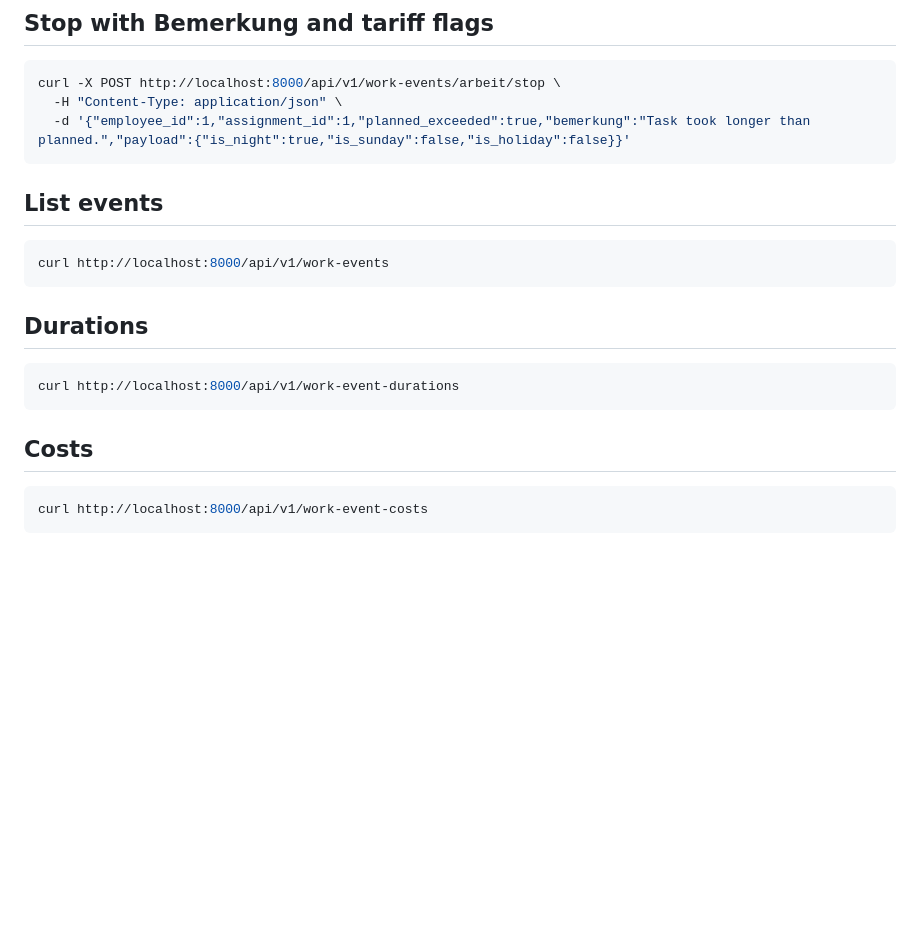
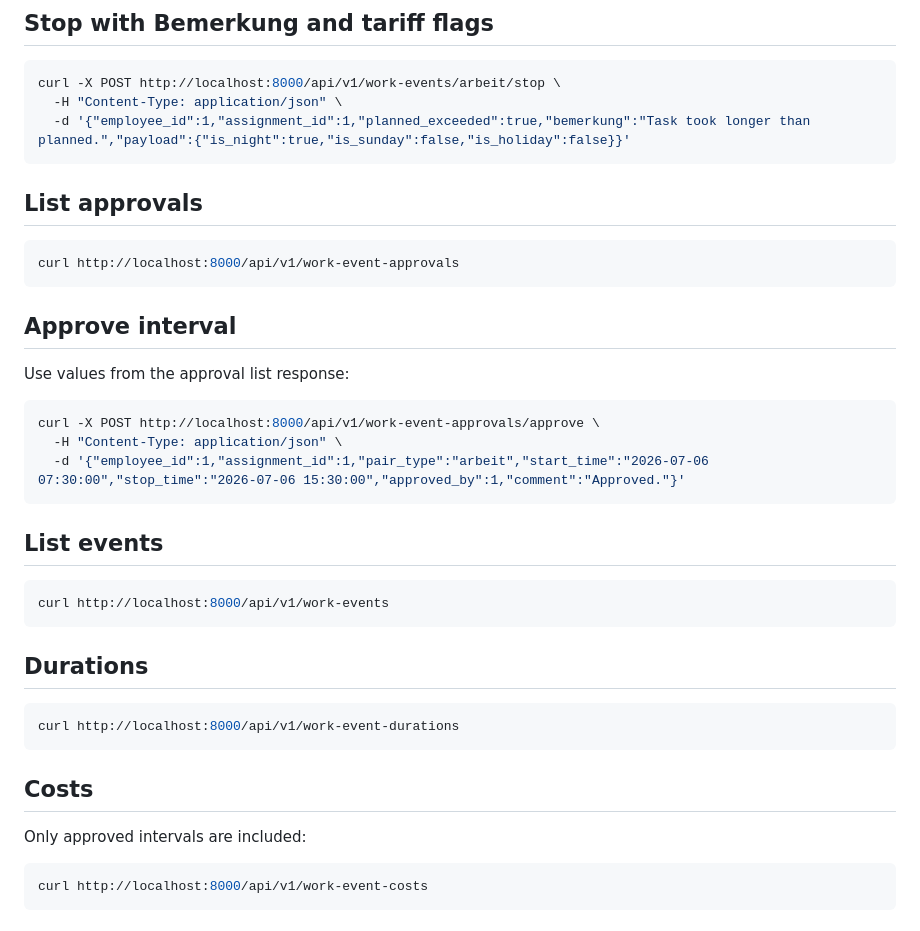
Before and after one commit to Webartdp/rail-crm-platform, a Markdown page: docs/WORK_EVENT_API_TESTS.md, the part around the change. GitHub-like rendering; blank space fills up the shorter version.

Commit message:
Add work event approval API tests

````diff
--- a/docs/WORK_EVENT_API_TESTS.md
+++ b/docs/WORK_EVENT_API_TESTS.md
@@ -94,6 +94,22 @@ curl -X POST http://localhost:8000/api/v1/work-events/arbeit/stop \
   -d '{"employee_id":1,"assignment_id":1,"planned_exceeded":true,"bemerkung":"Task took longer than planned.","payload":{"is_night":true,"is_sunday":false,"is_holiday":false}}'
 ```
 
+## List approvals
+
+```bash
+curl http://localhost:8000/api/v1/work-event-approvals
+```
+
+## Approve interval
+
+Use values from the approval list response:
+
+```bash
+curl -X POST http://localhost:8000/api/v1/work-event-approvals/approve \
+  -H "Content-Type: application/json" \
+  -d '{"employee_id":1,"assignment_id":1,"pair_type":"arbeit","start_time":"2026-07-06 07:30:00","stop_time":"2026-07-06 15:30:00","approved_by":1,"comment":"Approved."}'
+```
+
 ## List events
 
 ```bash
@@ -108,6 +124,8 @@ curl http://localhost:8000/api/v1/work-event-durations
 
 ## Costs
 
+Only approved intervals are included:
+
 ```bash
 curl http://localhost:8000/api/v1/work-event-costs
 ```
````
